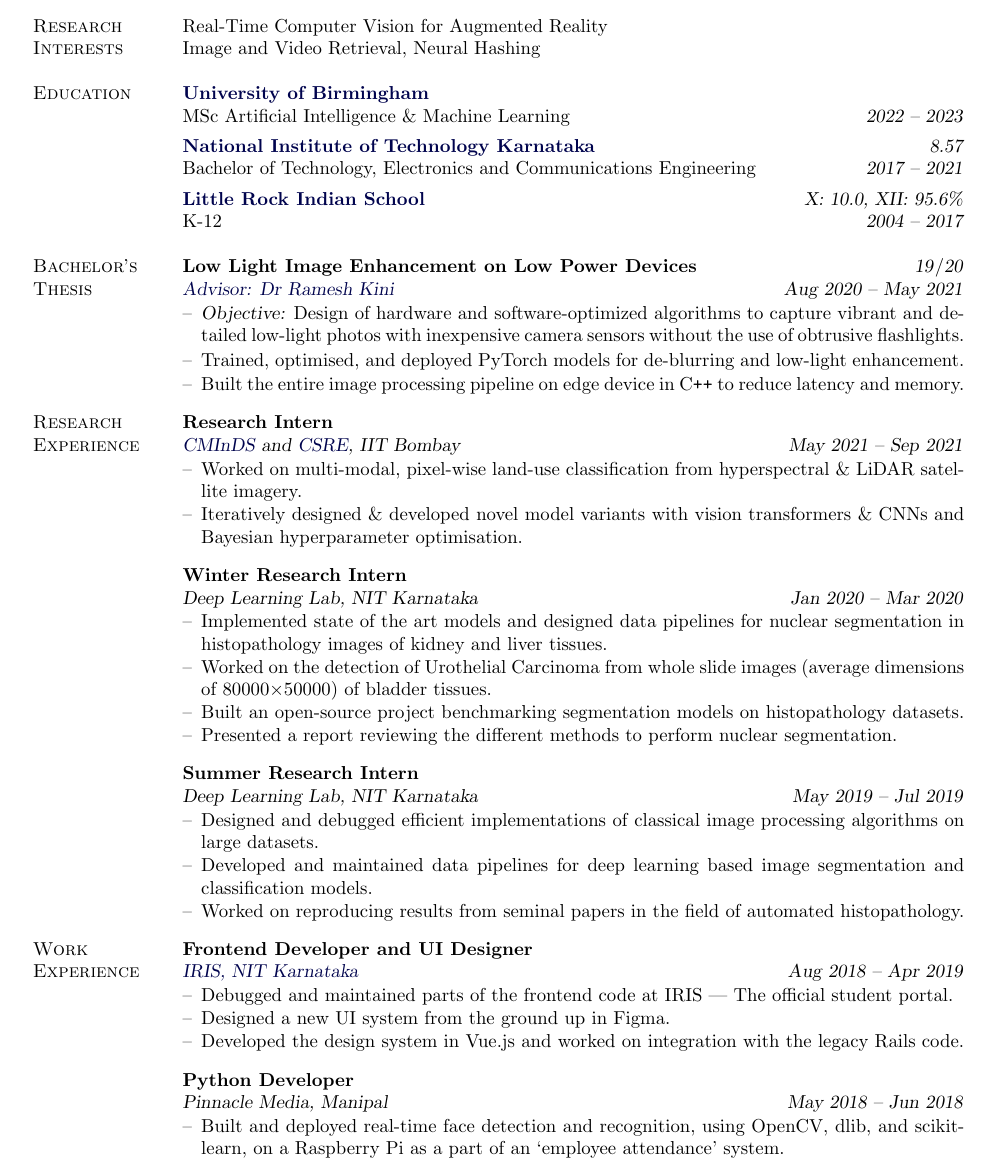
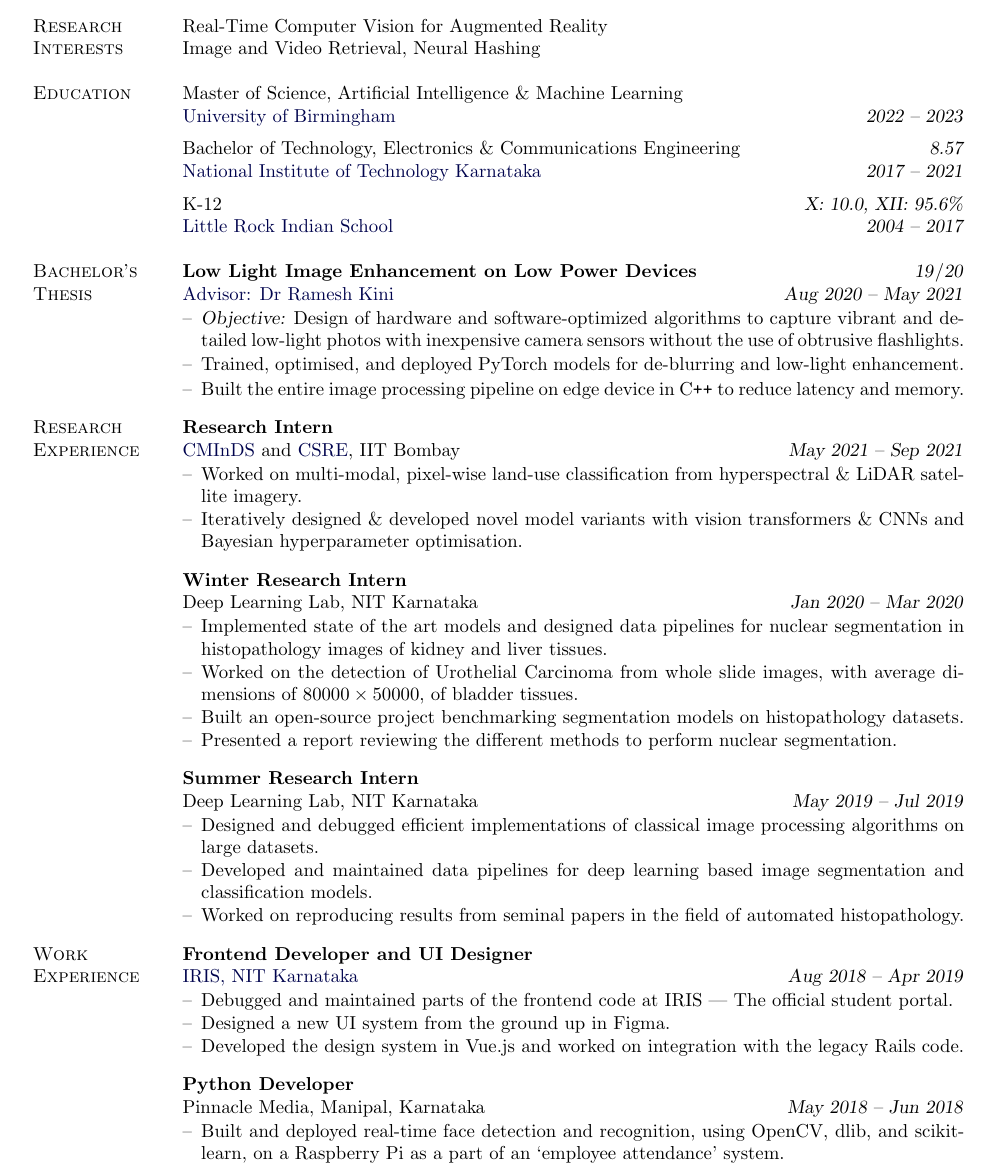
Before and after one commit to rshwndsz/cv, a LaTeX CV (CV.tex): part of page 1 of 2, cut so that both start at the same text. Compiled offline with pdfLaTeX.

Commit message:
Cosmetic changes

```diff
--- a/CV.tex
+++ b/CV.tex
@@ -72,14 +72,14 @@
 
 
     % Education
-    \stitle{Education}   & \textbf{\href{https://birmingham.ac.uk}{University of Birmingham}}                                                                                                                                   \\
-                         & MSc Artificial Intelligence \& Machine Learning \hfill \textsl{2022\ --\ 2023}                                                                                                                       \\
-    \\[-1.8ex]
-                         & \textbf{\href{https://nitk.ac.in}{National Institute of Technology Karnataka}} \hfill \textsl{8.57}                                                                                                  \\
-                         & Bachelor of Technology, Electronics and Communications Engineering \hfill \hspace{-3em} \textsl{2017\ --\ 2021}                                                                                      \\
-    \\[-1.8ex]
-                         & \textbf{\href{https://littlerock.edu.in}{Little Rock Indian School}} \hfill \textsl{X: 10.0, XII: 95.6\%}                                                                                            \\
-                         & K-12 \hfill \textsl{2004\ --\ 2017}                                                                                                                                                                  \\
+    \stitle{Education}   & {Master of Science, Artificial Intelligence \& Machine Learning}                                                                                                                                     \\
+                         & \href{https://birmingham.ac.uk}{University of Birmingham} \hfill \textsl{2022\ --\ 2023}                                                                                                             \\
+    \\[-1.5ex]
+                         & {Bachelor of Technology, Electronics \& Communications Engineering} \hfill \textsl{8.57}                                                                                                             \\
+                         & \href{https://nitk.ac.in}{National Institute of Technology Karnataka} \hfill \hspace{-3em} \textsl{2017\ --\ 2021}                                                                                   \\
+    \\[-1.5ex]
+                         & {K-12} \hfill \textsl{X: 10.0, XII: 95.6\%}                                                                                                                                                          \\
+                         & \href{https://littlerock.edu.in}{Little Rock Indian School} \hfill \textsl{2004\ --\ 2017}                                                                                                           \\
     \\
 
     % \stitle{Master's}    &                                                                                                                                                                                 \\
@@ -87,7 +87,7 @@
     % \\
 
     \stitle{Bachelor's}  & \bdit{Low Light Image Enhancement on Low Power Devices} \hfill \textsl{19}/\textsl{20}                                                                                                               \\
-    \stitle{Thesis}      & \textsl{\href{https://ece.nitk.ac.in/faculty/ramesh-kini-m}{Advisor: Dr Ramesh Kini}} \hfill \textsl{Aug 2020\ --\ May 2021}                                                                         \\
+    \stitle{Thesis}      & \href{https://ece.nitk.ac.in/faculty/ramesh-kini-m}{Advisor: Dr Ramesh Kini} \hfill \textsl{Aug 2020\ --\ May 2021}                                                                                  \\
                          & \parbox{0.8\textwidth}{                                                                                                                                                                              %
         \begin{itemize}[leftmargin=*, itemsep=-0.70ex, topsep=-0.88ex]
             \item \textsl{Objective:} Design of hardware and software-optimized algorithms to capture vibrant and detailed low-light photos with inexpensive camera sensors without the use of obtrusive flashlights.
@@ -122,12 +122,12 @@
     \\
 
                          & \bdit{Winter Research Intern}                                                                                                                                                                        \\
-                         & \textsl{Deep Learning Lab, NIT Karnataka} \hfill \hspace{-3em} \textsl{Jan 2020\ --\ Mar 2020}                                                                                                       \\
+                         & Deep Learning Lab, NIT Karnataka \hfill \hspace{-3em} \textsl{Jan 2020\ --\ Mar 2020}                                                                                                                \\
     %  & \textsl{\href{https://ece.nitk.ac.in/faculty/shyam-lal}{Advisor: Dr Shyam Lal}} \\
                          & \parbox{0.8\textwidth}{                                                                                                                                                                              %
         \begin{itemize}[leftmargin=*, itemsep=-0.88ex, topsep=-0.88ex]
             \item Implemented state of the art models and designed data pipelines for nuclear segmentation in histopathology images of kidney and liver tissues.
-            \item Worked on the detection of Urothelial Carcinoma from whole slide images (average dimensions of 80000$\times$50000) of bladder tissues.
+            \item Worked on the detection of Urothelial Carcinoma from whole slide images, with average dimensions of $80000\times50000$, of bladder tissues.
             \item Built an open-source project benchmarking segmentation models on histopathology datasets.
             \item Presented a report reviewing the different methods to perform nuclear segmentation.
         \end{itemize}
@@ -136,7 +136,7 @@
     \\
 
                          & \bdit{Summer Research Intern}                                                                                                                                                                        \\
-                         & \textsl{Deep Learning Lab, NIT Karnataka} \hfill \hspace{-3em} \textsl{May 2019\ --\ Jul 2019}                                                                                                       \\
+                         & Deep Learning Lab, NIT Karnataka \hfill \hspace{-3em} \textsl{May 2019\ --\ Jul 2019}                                                                                                                \\
     %  & \textsl{\href{https://ece.nitk.ac.in/faculty/shyam-lal}{Advisor: Dr Shyam Lal}} \\
                          & \parbox{0.8\textwidth}{                                                                                                                                                                              %
         \begin{itemize}[leftmargin=*, itemsep=-0.88ex, topsep=-0.88ex]
@@ -161,7 +161,7 @@
     \\
     \\
                          & \bdit{Python Developer}                                                                                                                                                                              \\
-                         & \textsl{Pinnacle Media, Manipal} \hfill \textsl{May 2018\ --\ Jun 2018}                                                                                                                              \\
+                         & Pinnacle Media, Manipal, Karnataka \hfill \textsl{May 2018\ --\ Jun 2018}                                                                                                                            \\
                          & \parbox{0.8\textwidth}{                                                                                                                                                                              %
         \begin{itemize}[leftmargin=*, itemsep=-0.88ex, topsep=-0.88ex]
             \item Built and deployed real-time face detection and recognition, using OpenCV, dlib, and scikit-learn,
```
Also changed, not shown: CV.pdf, CV.tex (4 more changed lines).
